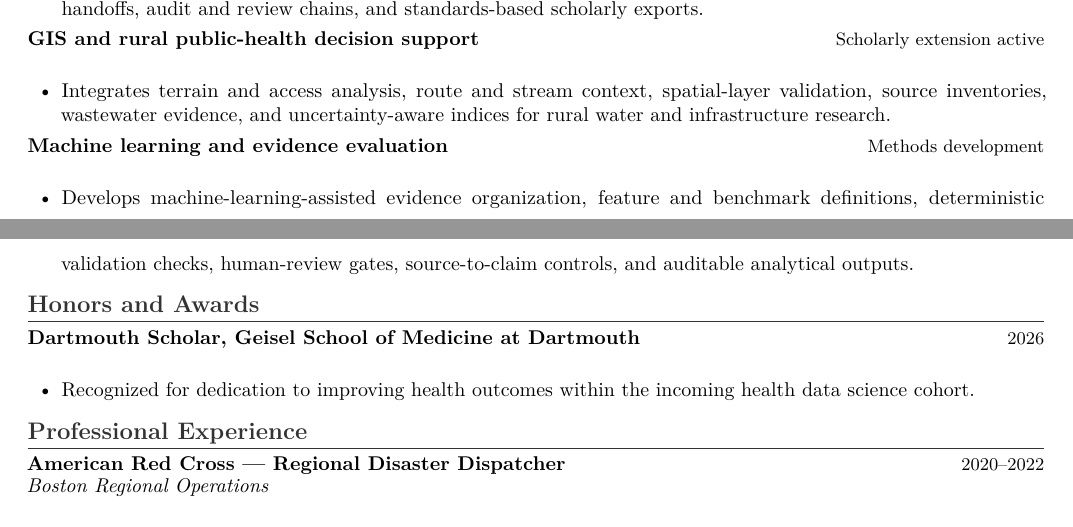
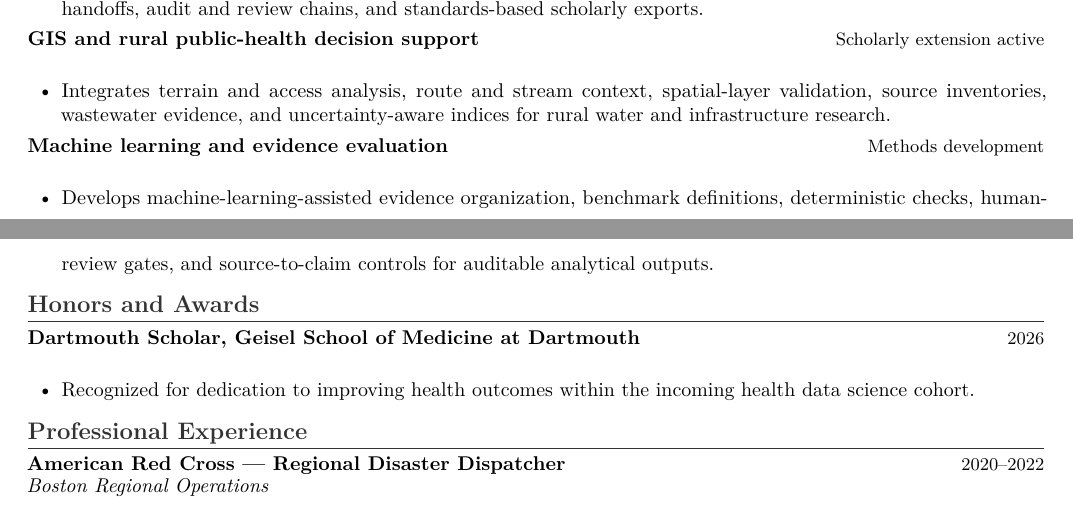
Before and after one commit to pskeffington/CV-Public-Facing, a LaTeX CV (cv/academic_cv_public.tex): two parts of pages 2 and 3 of 3, joined at a grey line, cut so that both start at the same text. Compiled offline with pdfLaTeX.

Commit message:
Tighten CV methods entry to improve page flow

```diff
--- a/cv/academic_cv_public.tex
+++ b/cv/academic_cv_public.tex
@@ -37,7 +37,7 @@ Current research spans rural water and wastewater infrastructure, longitudinal f
 
 \cvrole{Machine learning and evidence evaluation}{Methods development}
 \begin{cvbullets}
-    \item Develops machine-learning-assisted evidence organization, feature and benchmark definitions, deterministic validation checks, human-review gates, source-to-claim controls, and auditable analytical outputs.
+    \item Develops machine-learning-assisted evidence organization, benchmark definitions, deterministic checks, human-review gates, and source-to-claim controls for auditable analytical outputs.
 \end{cvbullets}
 
 \section*{Honors and Awards}
```
